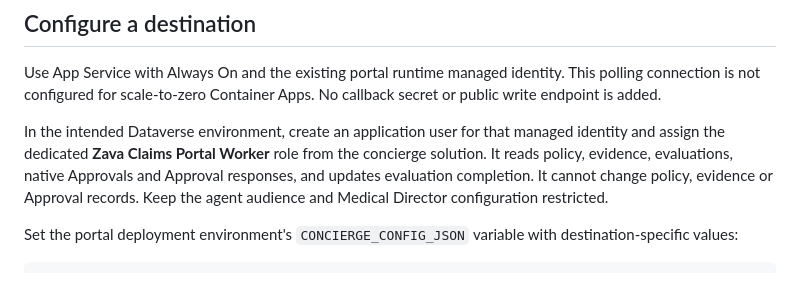
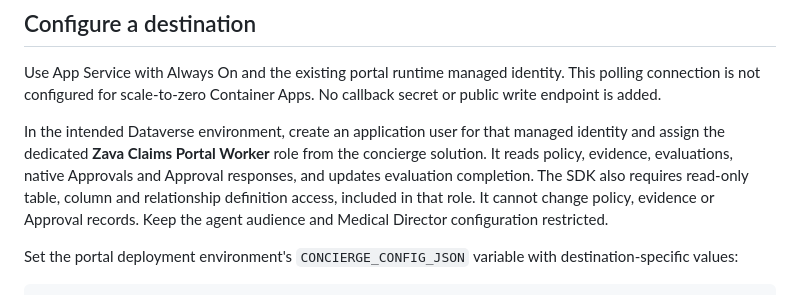
Before and after one commit to aandino-zava/zava-health-claims-portal, a Markdown page: docs/CLAIMS_CONCIERGE.md, the part around the change. Rendered like a GitHub page.

Commit message:
Document worker schema read requirements

```diff
--- a/docs/CLAIMS_CONCIERGE.md
+++ b/docs/CLAIMS_CONCIERGE.md
@@ -16,7 +16,7 @@ An appeal saying that attachments exist is not evidence that they exist. Claim b
 
 Use App Service with Always On and the existing portal runtime managed identity. This polling connection is not configured for scale-to-zero Container Apps. No callback secret or public write endpoint is added.
 
-In the intended Dataverse environment, create an application user for that managed identity and assign the dedicated **Zava Claims Portal Worker** role from the concierge solution. It reads policy, evidence, evaluations, native Approvals and Approval responses, and updates evaluation completion. It cannot change policy, evidence or Approval records. Keep the agent audience and Medical Director configuration restricted.
+In the intended Dataverse environment, create an application user for that managed identity and assign the dedicated **Zava Claims Portal Worker** role from the concierge solution. It reads policy, evidence, evaluations, native Approvals and Approval responses, and updates evaluation completion. The SDK also requires read-only table, column and relationship definition access, included in that role. It cannot change policy, evidence or Approval records. Keep the agent audience and Medical Director configuration restricted.
 
 Set the portal deployment environment's `CONCIERGE_CONFIG_JSON` variable with destination-specific values:
 
```
